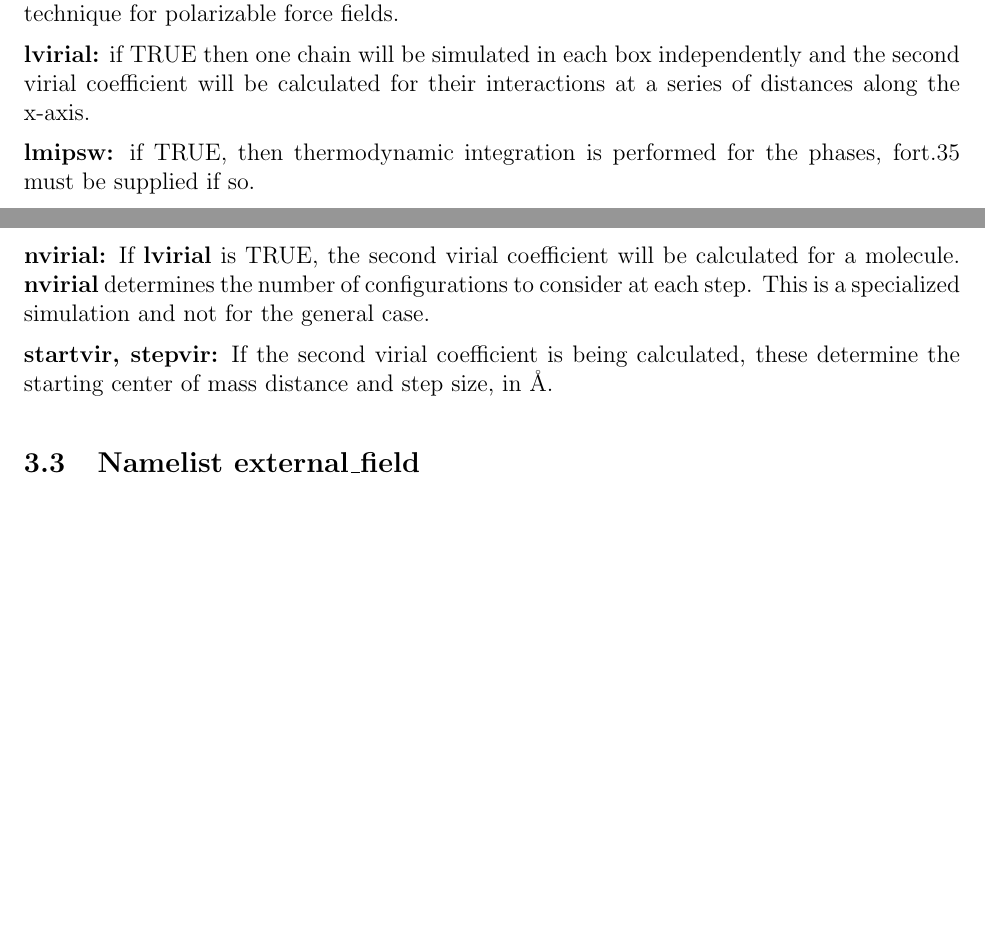
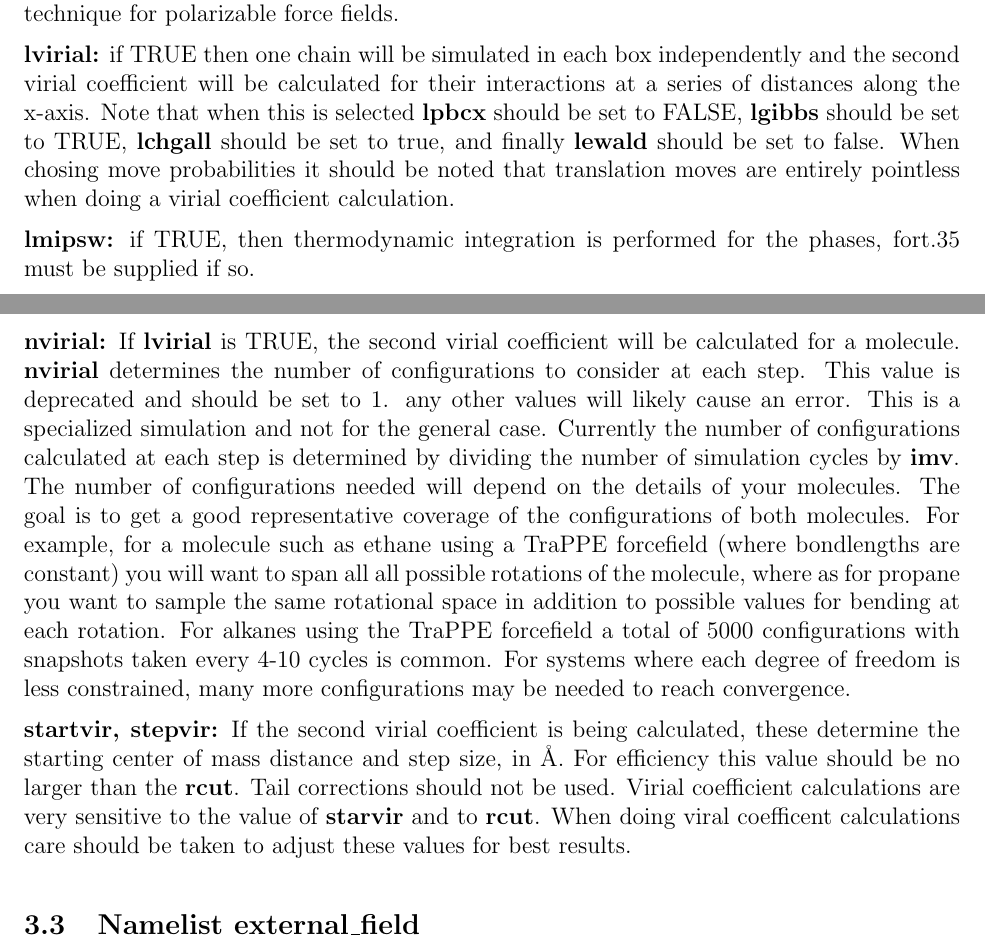
Before and after one commit to xuebai1990/MCCCS, a LaTeX document (doc/manual.tex): two parts of pages 7 and 18 of 47, joined at a grey line, cut so that both start at the same text, the shorter picture padded with empty space. Compiled offline with pdfLaTeX.

Commit message:
Fixes and updates the virial calculations
This commit fixes the old virial coefficient calcualtion code
which has fallen into disrepair and no longer works. It has been
entirely recoded to take advantage of the energy subroutine meaning
that any potential form and/or method developed in the code should
more or less work with the new virial code. I have not yet implemented
quantum corrections or the ability to compute for multiple temperatures
at one time.

The function of the current code is rather simple. Every imv cycles
the snapshot of each of the two molecule's configurations are taken.
The intramolecular energy of each molecule is then computed
The second molecule is then fictitiously placed in the same box as the
first molecule separated by the distance starvir. Via trapezoidal integration
the mayer function (exp(-U_inter*beta)-1)*r^2 is then integraded in steps of
stepvir  until the molecules are a distnace of rmin or smaller apart. The value
of that integral then gets multiplied by the boltzmann weight formed entirely by
the intramolecular energy. References to the method can be found in several
of the TraPPE papers.

To validate the code I ran 3 different simulations. 1 for ethane, 1 for octane
and one for TIP4P water (which includes charges). All values for B2(T) fell well
with in the uncertainy of the published values for each. It should be noted that
TIP4P took many more cycles to converge than the simple TraPPE Alkanes.

Additonally, the manual has been updated to explain the operation of the code in
addition to suggesting some ideas behind best practices. I will note for anyone who
runs this in the future that fully flexible models are difficult to converge due to
the comparitively large phase space.

```diff
--- a/doc/manual.tex
+++ b/doc/manual.tex
@@ -418,7 +418,13 @@ polarizable force fields.
 \noindent{\bf lvirial:} if TRUE then one chain will be
 simulated in each box independently and the second virial
 coefficient will be calculated for their interactions at a
-series of distances along the x-axis.
+series of distances along the x-axis. Note that when this is
+selected {\bf lpbcx} should be set to FALSE, {\bf lgibbs}
+should be set to TRUE, {\bf lchgall} should be set to true,
+and finally {\bf lewald} should be set to false. When chosing
+move probabilities it should be noted that translation moves
+are entirely pointless when doing a virial coefficient
+calculation.
 
 \noindent{\bf lmipsw:} if TRUE, then thermodynamic
 integration is performed for the phases, fort.35 must be
@@ -1104,12 +1110,32 @@ be {\bf nmolty} values.
 \noindent{\bf nvirial:} If {\bf lvirial} is TRUE, the second
 virial coefficient will be calculated for a molecule. {\bf
   nvirial} determines the number of configurations to
-consider at each step. This is a specialized simulation and
-not for the general case.
+consider at each step. This value is deprecated and should
+be set to 1. any other values will likely cause an error.
+This is a specialized simulation and not for the general case.
+Currently the number of configurations calculated at each step
+is determined by dividing the number of simulation cycles by
+{\bf imv}. The number of configurations needed will depend on
+the details of your molecules. The goal is to get a good
+representative coverage of the configurations of both molecules.
+For example, for a molecule such as ethane using a TraPPE forcefield
+(where bondlengths are constant) you will want to span all
+all possible rotations of the molecule, where as for propane you want
+to sample the same rotational space in addition to possible values for
+bending at each rotation. For alkanes using the TraPPE forcefield a total
+of 5000 configurations with snapshots taken every 4-10 cycles is common.
+For systems where each degree of freedom is less constrained, many more
+configurations may be needed to reach convergence.
 
 \noindent{\bf startvir, stepvir:} If the second virial
 coefficient is being calculated, these determine the
 starting center of mass distance and step size, in {\AA}.
+For efficiency this value should be no larger than the
+{\bf rcut}. Tail corrections should not be used. Virial
+coefficient calculations are very sensitive to the value
+of {\bf starvir} and to {\bf rcut}. When doing viral
+coefficent calculations care should be taken to adjust
+these values for best results.
 
 \subsection{Namelist \textbf{external\_field}}
 \noindent{\bf Elect\_field:} The electric field strength, in
```
Also changed, not shown: 3 other files.
